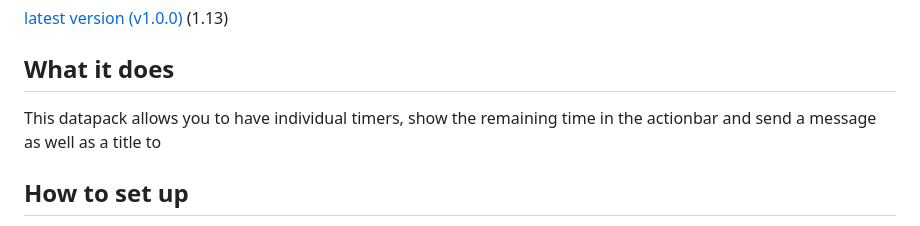
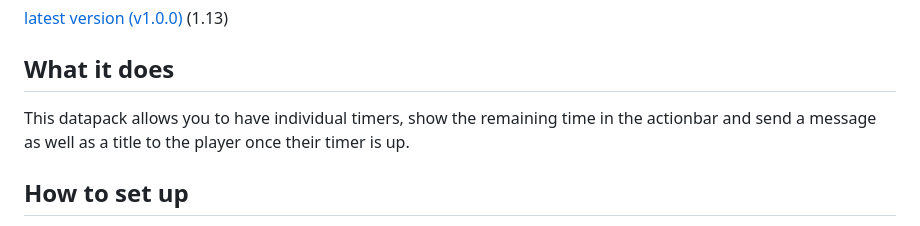
Before and after one commit to Plagiatus/datapacks, a Markdown page: timer/README.md, the part around the change. GitHub-like rendering.

```diff
--- a/timer/README.md
+++ b/timer/README.md
@@ -7,7 +7,7 @@
 
 ## What it does
 
-This datapack allows you to have individual timers, show the remaining time in the actionbar and send a message as well as a title to
+This datapack allows you to have individual timers, show the remaining time in the actionbar and send a message as well as a title to the player once their timer is up.
 
 ## How to set up
 
```
Also changed, not shown: homes/banner.png, super_sponge/banner.png (added), timer/banner.png (added), 4 other files.
